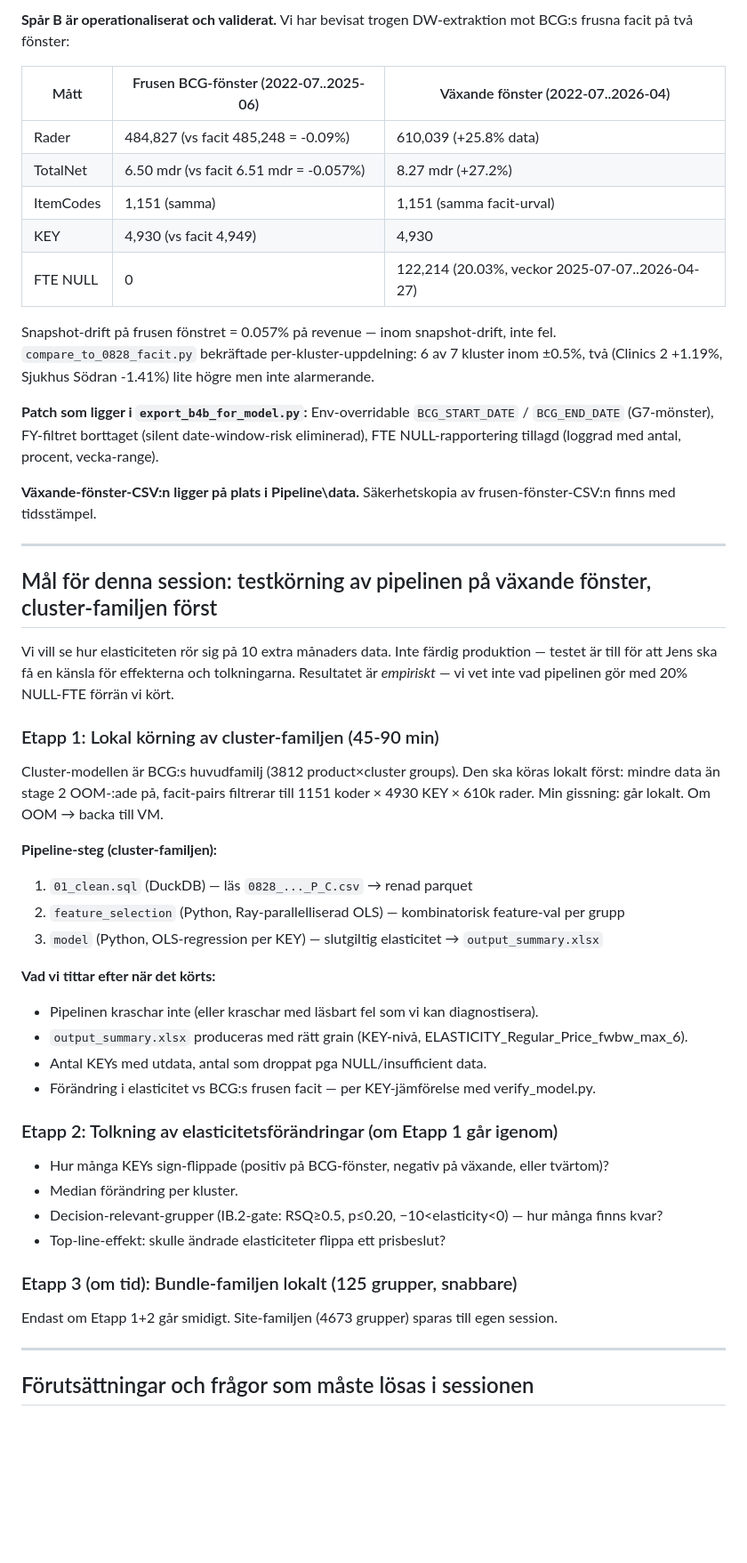
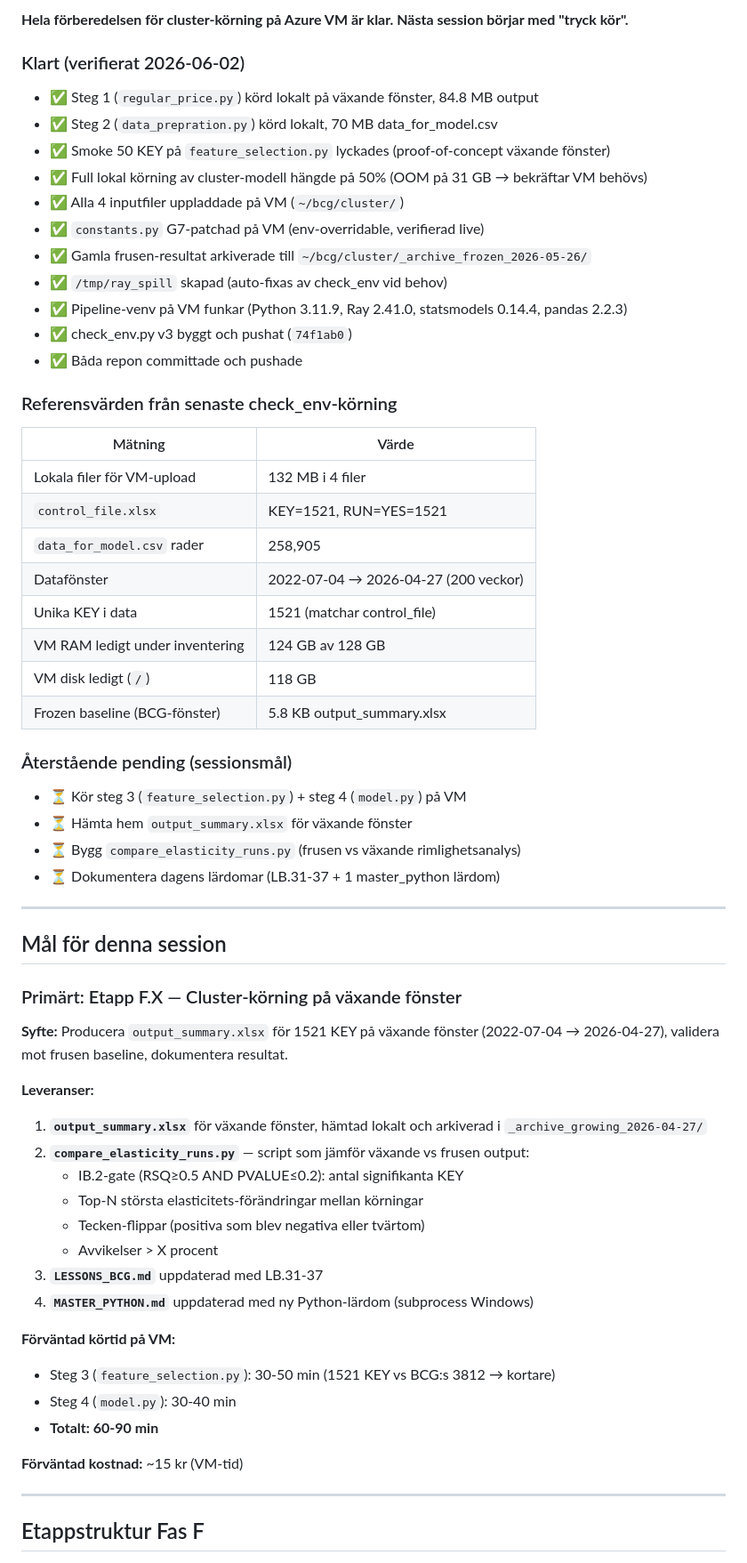
Before and after one commit to Dennyakillen/evbcgpricing, a Markdown page: NEXT_SESSION.md, the part around one of its changes. Shown at 89% size. Rendered like a GitHub page; blank space fills up the shorter version.

Commit message:
Add NEXT_SESSION.md and dagens session-sammanfattning

```diff
--- a/NEXT_SESSION.md
+++ b/NEXT_SESSION.md
@@ -34,65 +26,67 @@ Fasöversikt: `ROADMAP.md` (V→T→F→A). G7-fixen: `FAS_F_G7.md`.
 
-**Spår B är operationaliserat och validerat.** Vi har bevisat trogen DW-extraktion mot BCG:s frusna
-facit på två fönster:
+**Hela förberedelsen för cluster-körning på Azure VM är klar. Nästa session börjar med "tryck kör".**
 
-| Mått | Frusen BCG-fönster (2022-07..2025-06) | Växande fönster (2022-07..2026-04) |
-|---|---|---|
-| Rader | 484,827 (vs facit 485,248 = -0.09%) | 610,039 (+25.8% data) |
-| TotalNet | 6.50 mdr (vs facit 6.51 mdr = -0.057%) | 8.27 mdr (+27.2%) |
-| ItemCodes | 1,151 (samma) | 1,151 (samma facit-urval) |
-| KEY | 4,930 (vs facit 4,949) | 4,930 |
-| FTE NULL | 0 | 122,214 (20.03%, veckor 2025-07-07..2026-04-27) |
+### Klart (verifierat 2026-06-02)
 
-Snapshot-drift på frusen fönstret = 0.057% på revenue — inom snapshot-drift, inte fel.
-`compare_to_0828_facit.py` bekräftade per-kluster-uppdelning: 6 av 7 kluster inom ±0.5%,
-två (Clinics 2 +1.19%, Sjukhus Södran -1.41%) lite högre men inte alarmerande.
+- ✅ Steg 1 (`regular_price.py`) körd lokalt på växande fönster, 84.8 MB output
+- ✅ Steg 2 (`data_prepration.py`) körd lokalt, 70 MB data_for_model.csv
+- ✅ Smoke 50 KEY på `feature_selection.py` lyckades (proof-of-concept växande fönster)
+- ✅ Full lokal körning av cluster-modell hängde på 50% (OOM på 31 GB → bekräftar VM behövs)
+- ✅ Alla 4 inputfiler uppladdade på VM (`~/bcg/cluster/`)
+- ✅ `constants.py` G7-patchad på VM (env-overridable, verifierad live)
+- ✅ Gamla frusen-resultat arkiverade till `~/bcg/cluster/_archive_frozen_2026-05-26/`
+- ✅ `/tmp/ray_spill` skapad (auto-fixas av check_env vid behov)
+- ✅ Pipeline-venv på VM funkar (Python 3.11.9, Ray 2.41.0, statsmodels 0.14.4, pandas 2.2.3)
+- ✅ check_env.py v3 byggt och pushat (`74f1ab0`)
+- ✅ Båda repon committade och pushade
 
-**Patch som ligger i `export_b4b_for_model.py`:** Env-overridable `BCG_START_DATE` / `BCG_END_DATE`
-(G7-mönster), FY-filtret borttaget (silent date-window-risk eliminerad), FTE NULL-rapportering
-tillagd (loggrad med antal, procent, vecka-range).
+### Referensvärden från senaste check_env-körning
 
-**Växande-fönster-CSV:n ligger på plats i Pipeline\data\.** Säkerhetskopia av frusen-fönster-CSV:n
-finns med tidsstämpel.
+| Mätning | Värde |
+|---|---|
+| Lokala filer för VM-upload | 132 MB i 4 filer |
+| `control_file.xlsx` | KEY=1521, RUN=YES=1521 |
+| `data_for_model.csv` rader | 258,905 |
+| Datafönster | 2022-07-04 → 2026-04-27 (200 veckor) |
+| Unika KEY i data | 1521 (matchar control_file) |
+| VM RAM ledigt under inventering | 124 GB av 128 GB |
+| VM disk ledigt (`/`) | 118 GB |
+| Frozen baseline (BCG-fönster) | 5.8 KB output_summary.xlsx |
+
+### Återstående pending (sessionsmål)
+
+- ⏳ Kör steg 3 (`feature_selection.py`) + steg 4 (`model.py`) på VM
+- ⏳ Hämta hem `output_summary.xlsx` för växande fönster
+- ⏳ Bygg `compare_elasticity_runs.py` (frusen vs växande rimlighetsanalys)
+- ⏳ Dokumentera dagens lärdomar (LB.31-37 + 1 master_python lärdom)
 
 ---
 
-## Mål för denna session: testkörning av pipelinen på växande fönster, cluster-familjen först
+## Mål för denna session
 
-Vi vill se hur elasticiteten rör sig på 10 extra månaders data. Inte färdig produktion — testet är
-till för att Jens ska få en känsla för effekterna och tolkningarna. Resultatet är *empiriskt* — vi
-vet inte vad pipelinen gör med 20% NULL-FTE förrän vi kört.
+### Primärt: Etapp F.X — Cluster-körning på växande fönster
 
-### Etapp 1: Lokal körning av cluster-familjen (45-90 min)
+**Syfte:** Producera `output_summary.xlsx` för 1521 KEY på växande fönster (2022-07-04 → 2026-04-27), validera mot frusen baseline, dokumentera resultat.
 
-Cluster-modellen är BCG:s huvudfamilj (3812 product×cluster groups). Den ska köras lokalt först:
-mindre data än stage 2 OOM-:ade på, facit-pairs filtrerar till 1151 koder × 4930 KEY × 610k rader.
-Min gissning: går lokalt. Om OOM → backa till VM.
+**Leveranser:**
 
-**Pipeline-steg (cluster-familjen):**
+1. **`output_summary.xlsx`** för växande fönster, hämtad lokalt och arkiverad i `_archive_growing_2026-04-27/`
+2. **`compare_elasticity_runs.py`** — script som jämför växande vs frusen output:
+   - IB.2-gate (RSQ≥0.5 AND PVALUE≤0.2): antal signifikanta KEY
+   - Top-N största elasticitets-förändringar mellan körningar
+   - Tecken-flippar (positiva som blev negativa eller tvärtom)
+   - Avvikelser > X procent
+3. **`LESSONS_BCG.md`** uppdaterad med LB.31-37
+4. **`MASTER_PYTHON.md`** uppdaterad med ny Python-lärdom (subprocess Windows)
 
-1. `01_clean.sql` (DuckDB) — läs `0828_..._P_C.csv` → renad parquet
-2. `feature_selection` (Python, Ray-parallelliserad OLS) — kombinatorisk feature-val per grupp
-3. `model` (Python, OLS-regression per KEY) — slutgiltig elasticitet → `output_summary.xlsx`
+**Förväntad körtid på VM:**
+- Steg 3 (`feature_selection.py`): 30-50 min (1521 KEY vs BCG:s 3812 → kortare)
+- Steg 4 (`model.py`): 30-40 min
+- **Totalt: 60-90 min**
 
-**Vad vi tittar efter när det körts:**
-
-- Pipelinen kraschar inte (eller kraschar med läsbart fel som vi kan diagnostisera).
-- `output_summary.xlsx` produceras med rätt grain (KEY-nivå, ELASTICITY_Regular_Price_fwbw_max_6).
-- Antal KEYs med utdata, antal som droppat pga NULL/insufficient data.
-- Förändring i elasticitet vs BCG:s frusen facit — per KEY-jämförelse med verify_model.py.
-
-### Etapp 2: Tolkning av elasticitetsförändringar (om Etapp 1 går igenom)
-
-- Hur många KEYs sign-flippade (positiv på BCG-fönster, negativ på växande, eller tvärtom)?
-- Median förändring per kluster.
-- Decision-relevant-grupper (IB.2-gate: RSQ≥0.5, p≤0.20, −10<elasticity<0) — hur många finns kvar?
-- Top-line-effekt: skulle ändrade elasticiteter flippa ett prisbeslut?
-
-### Etapp 3 (om tid): Bundle-familjen lokalt (125 grupper, snabbare)
-
-Endast om Etapp 1+2 går smidigt. Site-familjen (4673 grupper) sparas till egen session.
+**Förväntad kostnad:** ~15 kr (VM-tid)
 
 ---
 
-## Förutsättningar och frågor som måste lösas i sessionen
+## Etappstruktur Fas F
 
```
Also changed, not shown: other parts of NEXT_SESSION.md (+208 -63 lines), SESSION_2026-06-01-02_SUMMARY.md (added, +200 -0 lines).
